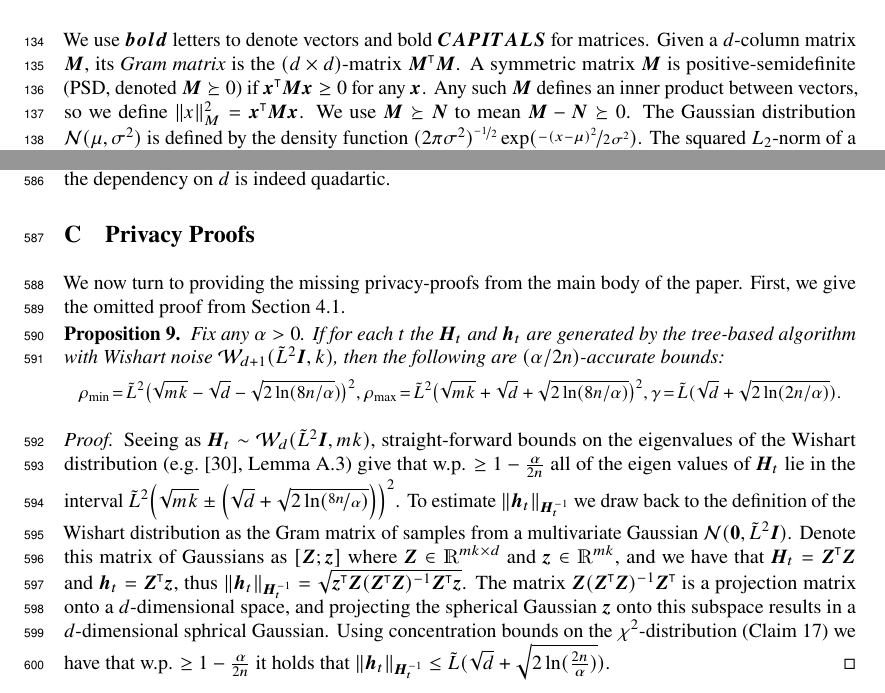
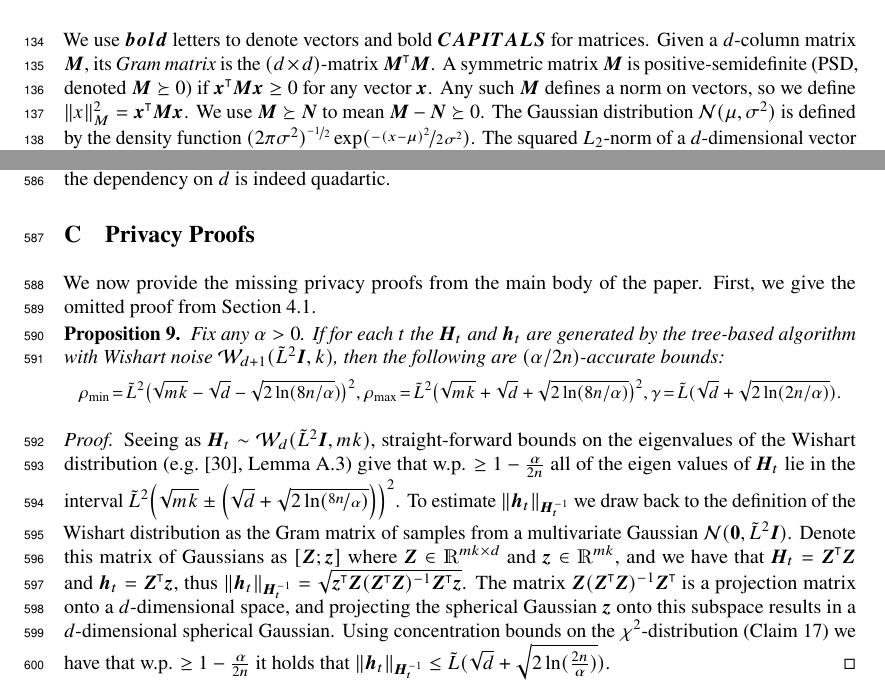
Before and after one commit to roshanshariff/PrivateBandits.jl, a LaTeX paper (private-bandits.tex): two parts of pages 4 and 17 of 23, joined at a grey line, cut so that both start at the same text. Compiled offline with pdfLaTeX.

Commit message:
Fixed some refs and minor typos.

```diff
--- a/private-bandits.tex
+++ b/private-bandits.tex
@@ -65,13 +65,12 @@
 
 %% Cross-references
 \usepackage{varioref}
-\usepackage[pdfusetitle]{hyperref}
+\usepackage[pdfusetitle,bookmarks]{hyperref}
 % \usepackage{bookmark}
 \usepackage[capitalise]{cleveref}
 
 \hypersetup{
   hidelinks,
-  bookmarks,
   bookmarksnumbered,
   bookmarksopen,
   bookmarksopenlevel=2
@@ -485,8 +484,8 @@ $\vec{CAPITALS}$ for matrices.  Given a $d$-column matrix $\vec M$,
 its \emph{Gram matrix} is the $(d\times d)$-matrix $\XtX{\vec M}$.  A
 symmetric matrix $\vec M$ is positive-semidefinite (PSD, denoted
 $\vec M\succeq 0$) if $\transp{\vec x} \vec M \vec x \geq 0$ for any
-$\vec x$.  Any such $\vec M$ defines an inner product between vectors,
-so we define $\norm{M}{x}^2 = \transp{\vec x} \vec M \vec x$.  We use
+vector $\vec x$.  Any such $\vec M$ defines a norm on vectors, so we
+define $\norm{M}{x}^2 = \transp{\vec x} \vec M \vec x$.  We use
 $\vec M\succeq \vec N$ to mean $\vec M-\vec N\succeq 0$.  The Gaussian
 distribution $\Normal(\mu,\sigma^2)$ is defined by the density
 function
@@ -1489,7 +1489,7 @@ a function of the dimension. The results of the experiment are plotted
 in \cref{fig:regret_dim} (and in log-log scale in \cref{fig:regret_dim_logscale}). The results clearly point our to super-linear dependency on $d$. In fact, on our log-scale plot we see a slope of roughly $1.66$, giving rise to the conjecture that the dependency of the pseudo-regret on $d$ in this setting is $\Omega(d^{5/3})$. Of course, there could be other settings where the pseudo-regret is as high as $\Omega(d^2)$. We conjecture that the dependency on $d$ is indeed quadartic.
 
 \section{Privacy Proofs}
-\label{apx_sec:privacy_proofs}
+\label[section]{apx_sec:privacy_proofs}
 \newcommand{\cut}[1]{}
 \cut{
 Before giving the omitted proofs from the body of the paper, we wish
@@ -1501,9 +1501,15 @@ noise (\cref{cor:regret_with_Wishart}) is $\tilde O(\sqrt n(d+\tfrac{\sqrt d}\va
 
 So, how come with Gaussian noise we get a worse dependency on $\varepsilon$ than in the Wishart case? The reason lies in the two factors. First, the degrees of freedom $k$ in the Wishart noise are of the form $k=d+O(\varepsilon^{-2})$, making the top eigenvalue of the added noise $\|\vec H_t\|$ proportional to $O(\sqrt{\log(n)k}+\sqrt d) = O(\sqrt{d\log(n)}+ \tfrac{\sqrt{\log(n)}}{\varepsilon})$, so we get an additive relation rather than a multiplicative relation. In contrast, sampling a Gaussian noise, even though the variance in each coordinate is $O(\log(n)\cdot \varepsilon^{-2})$ and independent of $d$, the bound on the noise in this case is greater by a factor of $\sqrt{d}$, resultsing in the bound $\|\vec H_t\| = O(\sqrt{d\log(n)}/\varepsilon)$. Second, the bound on $\gamma$ is different in the two cases. For Wishart noise, we are able to use the special structure of $\vec H_t$ being the Gram matrix of multivariate Gaussian samples to infer the $\|\vec h_t\|_{\inv{\vec H_t}}$ is basically a projection of a sample from a spherical Gaussian onto a $d$-dimensional space~--- making the bound $\gamma$ \emph{independent} of $mk$ (the degrees of freedom in the Wishart noise) and depends solely on $d$. As a result, $\gamma \ll \rho_{\max}$ in the Wishart noise case, and we have already established that $\rho_{\max}$ has additive dependencies between $\sqrt d$ and $\varepsilon^{-1}$. In contrast, we are unable to leverage on any structure in the Gaussian noise case, making our $\gamma$ bound very similar to $\rho_{\max}$ which is in this case $O(\sqrt d/\varepsilon)$.
 
-Admittedly, we do not know if this is merely an artifact of our analysis, or rather truly a difference in the bound. It is possible that slightly revising the proof of \cref{thm:linucb-regret} could leads to different bounds, which are identical between the two privacy-preserving techniques. To attempt to test this empirically requires ridicolously large $d$ and $1/\varepsilon$, which is far beyond what we could handle.
-}
-We now turn to providing the missing privacy-proofs from the main body of the paper. First, we give the omitted proof from \cref{sec:dp-wishart}.
+Admittedly, we do not know if this is merely an artifact of our
+analysis, or rather truly a difference in the bound. It is possible
+that slightly revising the proof of \cref{thm:linucb-regret} could
+leads to different bounds, which are identical between the two
+privacy-preserving techniques. To attempt to test this empirically
+requires ridicolously large $d$ and $1/\varepsilon$, which is far
+beyond what we could handle.  } We now provide the missing privacy
+proofs from the main body of the paper.  First, we give the omitted
+proof from \cref{sec:dp-wishart}.
 
 \PropWishartTails*
 \begin{proof}
@@ -1523,7 +1529,7 @@ h_t\|_{\vec H_t^{-1}} = \sqrt{ \transp{\vec z} \vec Z (\transp{\vec  Z}
   \vec Z)^{-1}  \transp{\vec Z} \vec z }$. The matrix $\vec Z
 (\transp{\vec Z} \vec Z)^{-1}  \transp{\vec Z}$ is a projection matrix
 onto a $d$-dimensional space, and projecting the spherical Gaussian
-$\vec z$ onto this subspace results in a $d$-dimensional sphrical
+$\vec z$ onto this subspace results in a $d$-dimensional spherical
 Gaussian. Using concentration bounds on the $\chi^2$-distribution (\cref{claim:chi2-tails}) we have that w.p. $\geq 1- \tfrac \alpha{2n}$ it holds that $\|\vec h_t\|_{\vec H_t^{-1}}\leq \tilde L(\sqrt{d} + \sqrt{2\ln(\tfrac{2n}{\alpha})})$. %Taking a union bound over all $n$ days concludes the proof.
 \end{proof}
 
```
Also changed, not shown: private-bandits.tex (25 more changed lines).
